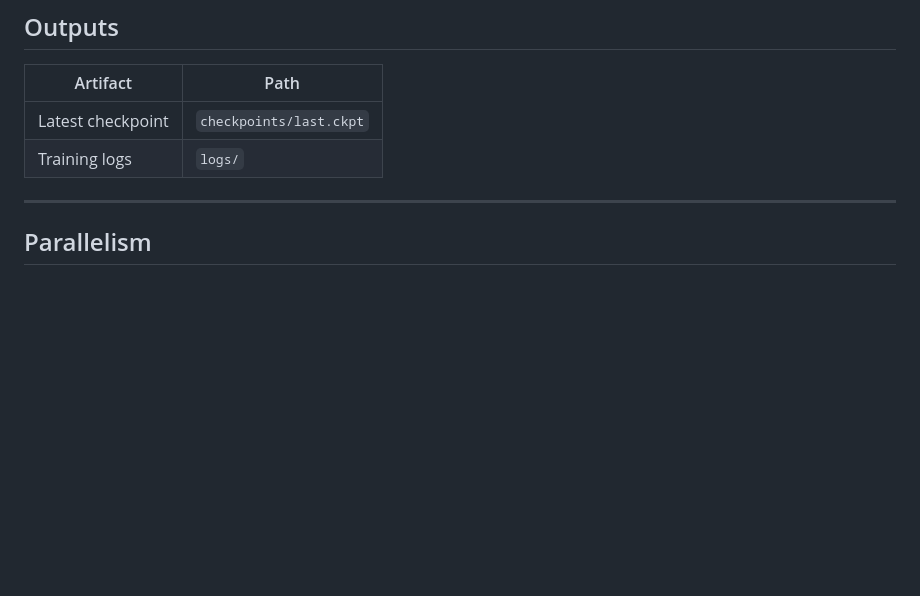
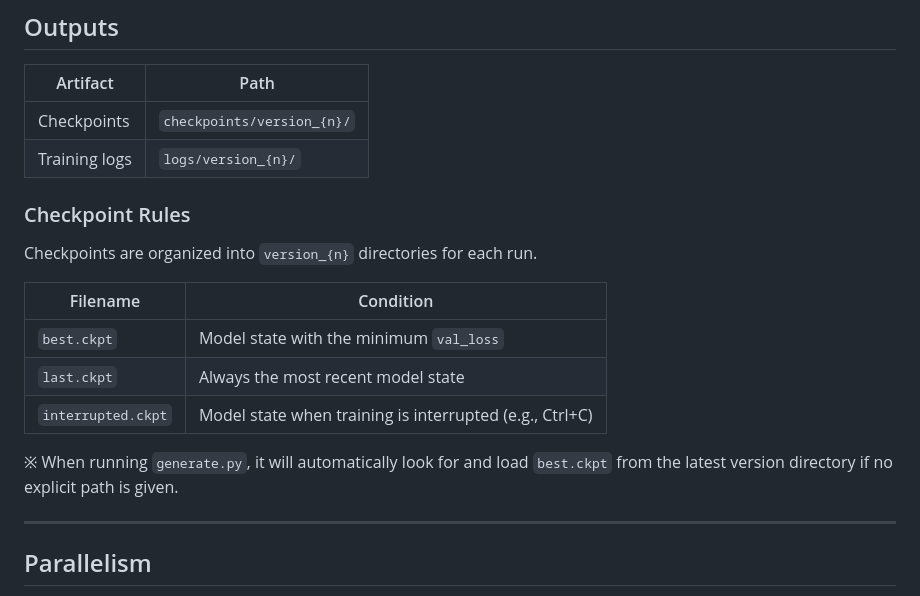
Before and after one commit to SennSann99/gpt2, a Markdown page: README.md, the part around the change. GitHub-like rendering; blank space fills up the shorter version.

```diff
--- a/README.md
+++ b/README.md
@@ -146,8 +146,20 @@ uv run python -m gpt2.train \
 
 | Artifact | Path |
 |---|---|
-| Latest checkpoint | `checkpoints/last.ckpt` |
-| Training logs | `logs/` |
+| Checkpoints | `checkpoints/version_{n}/` |
+| Training logs | `logs/version_{n}/` |
+
+### Checkpoint Rules
+
+Checkpoints are organized into `version_{n}` directories for each run.
+
+| Filename | Condition |
+|---|---|
+| `best.ckpt` | Model state with the minimum `val_loss` |
+| `last.ckpt` | Always the most recent model state |
+| `interrupted.ckpt` | Model state when training is interrupted (e.g., Ctrl+C) |
+
+※ When running `generate.py`, it will automatically look for and load `best.ckpt` from the latest version directory if no explicit path is given.
 
 ---
 
```
Also changed, not shown: README_jp.md (+14 -2 lines).
